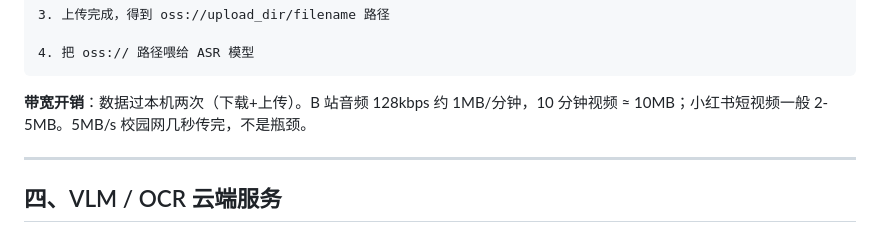
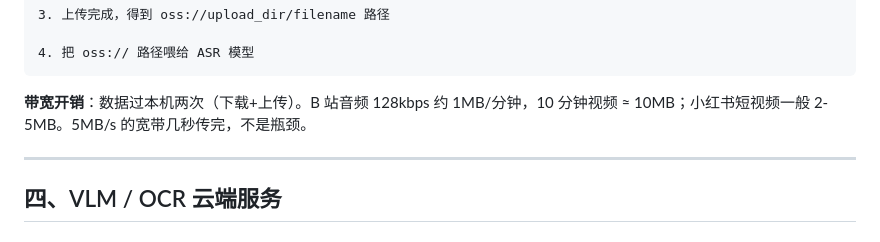
Before and after one commit to MuChengZJU/red-blue-cp, a Markdown page: docs/devlog/2026-05-09-m0-upstream-analysis.md, the part around the change. Rendered like a GitHub page.

Commit message:
docs: 清历史 devlog 残留个人定位（校园网→宽带）
Co-Authored-By: Claude Opus 4.8 <noreply@anthropic.com>

````diff
--- a/docs/devlog/2026-05-09-m0-upstream-analysis.md
+++ b/docs/devlog/2026-05-09-m0-upstream-analysis.md
@@ -195,7 +195,7 @@ URL 形态：`https://sns-video-hw.xhscdn.com/stream/110/258/{hash}_258.mp4`
 4. 把 oss:// 路径喂给 ASR 模型
 ```
 
-**带宽开销**：数据过本机两次（下载+上传）。B 站音频 128kbps 约 1MB/分钟，10 分钟视频 ≈ 10MB；小红书短视频一般 2-5MB。5MB/s 校园网几秒传完，不是瓶颈。
+**带宽开销**：数据过本机两次（下载+上传）。B 站音频 128kbps 约 1MB/分钟，10 分钟视频 ≈ 10MB；小红书短视频一般 2-5MB。5MB/s 的宽带几秒传完，不是瓶颈。
 
 ---
 
````
